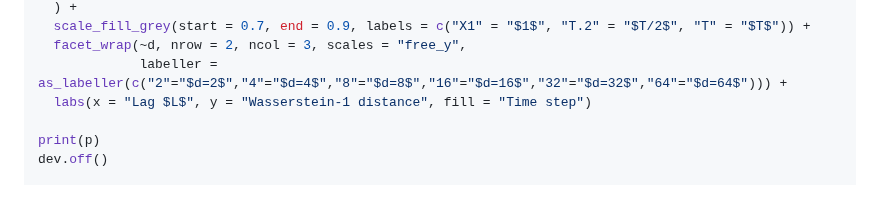
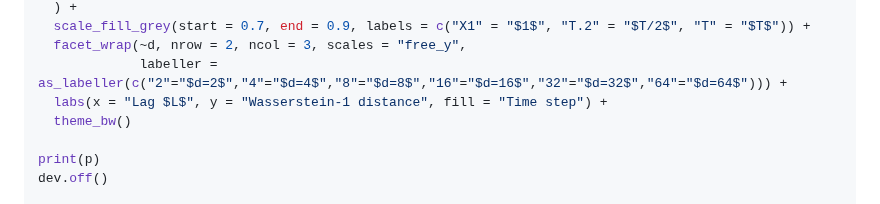
Before and after one commit to Sempreteamo/orc.smc, a Markdown page: README.md, the part around the change. Rendered like a GitHub page.

```diff
--- a/README.md
+++ b/README.md
@@ -959,7 +959,8 @@ p <- ggplot(df_l1, aes(x = lag, y = Value, fill = Time_Factor)) +
   scale_fill_grey(start = 0.7, end = 0.9, labels = c("X1" = "$1$", "T.2" = "$T/2$", "T" = "$T$")) +
   facet_wrap(~d, nrow = 2, ncol = 3, scales = "free_y",
              labeller = as_labeller(c("2"="$d=2$","4"="$d=4$","8"="$d=8$","16"="$d=16$","32"="$d=32$","64"="$d=64$"))) +
-  labs(x = "Lag $L$", y = "Wasserstein-1 distance", fill = "Time step")
+  labs(x = "Lag $L$", y = "Wasserstein-1 distance", fill = "Time step") +
+  theme_bw()
 
 print(p)
 dev.off()
```
